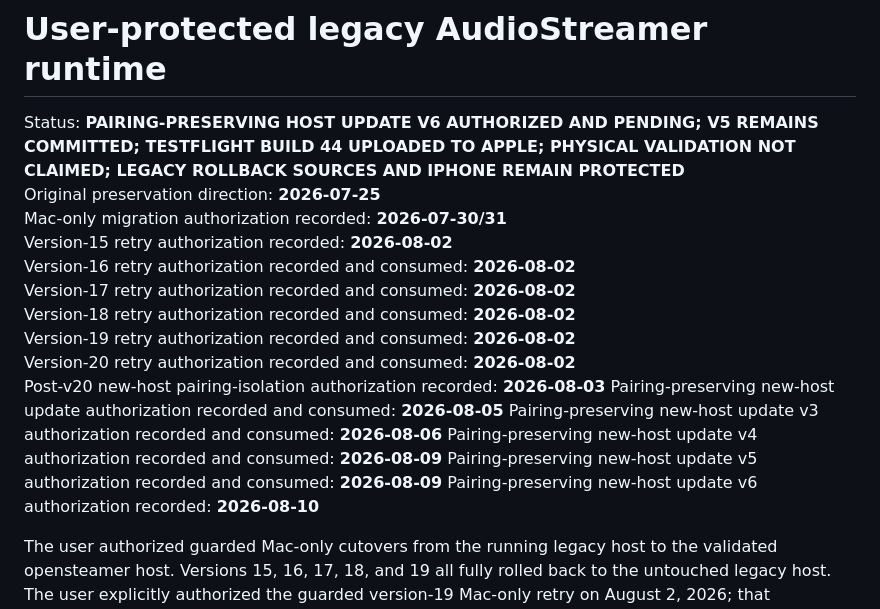
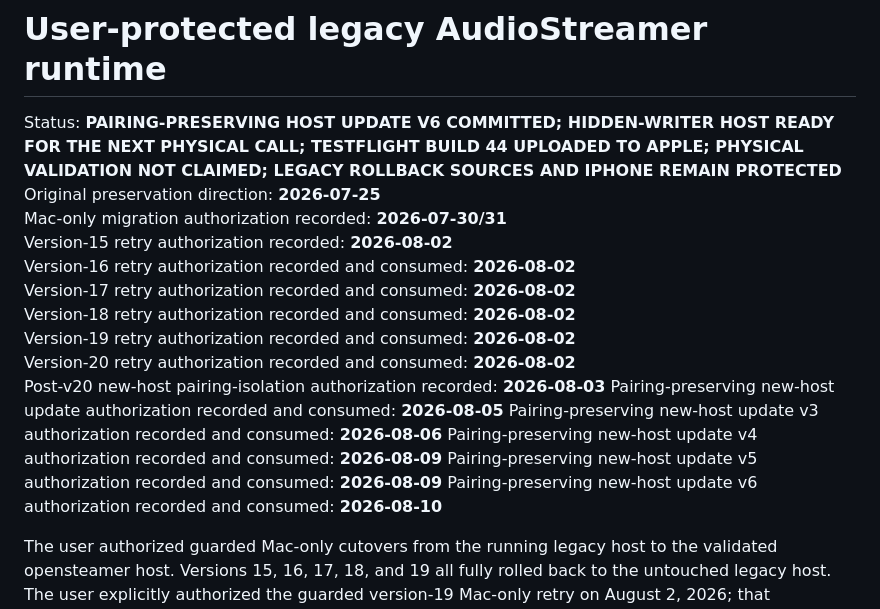
Before and after one commit to ahmedelami/opensteamer, a Markdown page: USER_PROTECTED_LEGACY_RUNTIME.md, the part around one of its changes. Drawn GitHub-style.

```diff
--- a/USER_PROTECTED_LEGACY_RUNTIME.md
+++ b/USER_PROTECTED_LEGACY_RUNTIME.md
@@ -1,6 +1,6 @@
 # User-protected legacy AudioStreamer runtime
 
-Status: **PAIRING-PRESERVING HOST UPDATE V6 AUTHORIZED AND PENDING; V5 REMAINS COMMITTED; TESTFLIGHT BUILD 44 UPLOADED TO APPLE; PHYSICAL VALIDATION NOT CLAIMED; LEGACY ROLLBACK SOURCES AND IPHONE REMAIN PROTECTED**\
+Status: **PAIRING-PRESERVING HOST UPDATE V6 COMMITTED; HIDDEN-WRITER HOST READY FOR THE NEXT PHYSICAL CALL; TESTFLIGHT BUILD 44 UPLOADED TO APPLE; PHYSICAL VALIDATION NOT CLAIMED; LEGACY ROLLBACK SOURCES AND IPHONE REMAIN PROTECTED**\
 Original preservation direction: **2026-07-25**\
 Mac-only migration authorization recorded: **2026-07-30/31**\
 Version-15 retry authorization recorded: **2026-08-02**\
@@ -14,7 +14,7 @@ Pairing-preserving new-host update authorization recorded and consumed: **2026-0
 Pairing-preserving new-host update v3 authorization recorded and consumed: **2026-08-06**
 Pairing-preserving new-host update v4 authorization recorded and consumed: **2026-08-09**
 Pairing-preserving new-host update v5 authorization recorded and consumed: **2026-08-09**
-Pairing-preserving new-host update v6 authorization recorded: **2026-08-10**
+Pairing-preserving new-host update v6 authorization recorded and consumed: **2026-08-10**
 
 The user authorized guarded Mac-only cutovers from the running legacy host to
 the validated opensteamer host. Versions 15, 16, 17, 18, and 19 all fully
```
Also changed, not shown: other parts of USER_PROTECTED_LEGACY_RUNTIME.md (+59 -8 lines).
